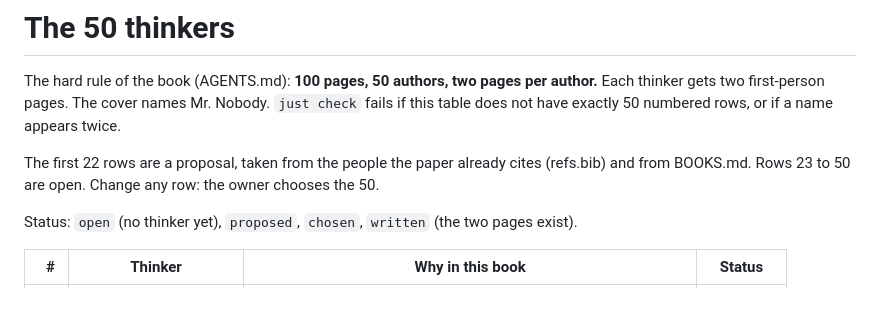
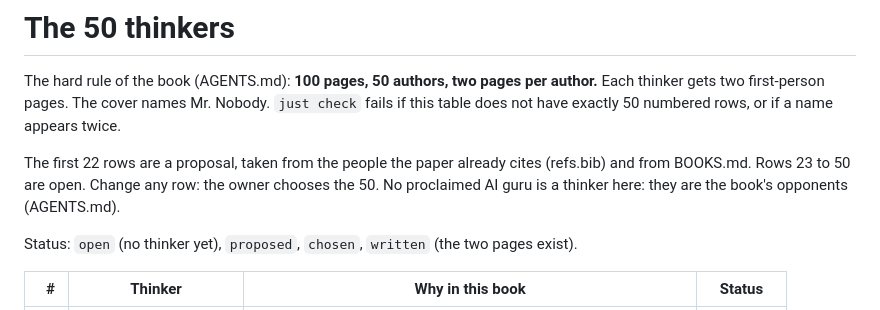
Before and after one commit to h0ffmann/closed-source, a Markdown page: papers/closed-source/THINKERS.md, the part around the change. GitHub-like rendering.

```diff
--- a/papers/closed-source/THINKERS.md
+++ b/papers/closed-source/THINKERS.md
@@ -12,7 +12,8 @@ thinker gets two first-person pages. The cover names Mr. Nobody. `just check` fa
 does not have exactly 50 numbered rows, or if a name appears twice.
 
 The first 22 rows are a proposal, taken from the people the paper already cites (refs.bib) and
-from BOOKS.md. Rows 23 to 50 are open. Change any row: the owner chooses the 50.
+from BOOKS.md. Rows 23 to 50 are open. Change any row: the owner chooses the 50. No proclaimed AI guru is a
+thinker here: they are the book's opponents (AGENTS.md).
 
 Status: `open` (no thinker yet), `proposed`, `chosen`, `written` (the two pages exist).
 
```
Also changed, not shown: .claude/project/request.md (+9 -0 lines), AGENTS.md (+8 -0 lines).
